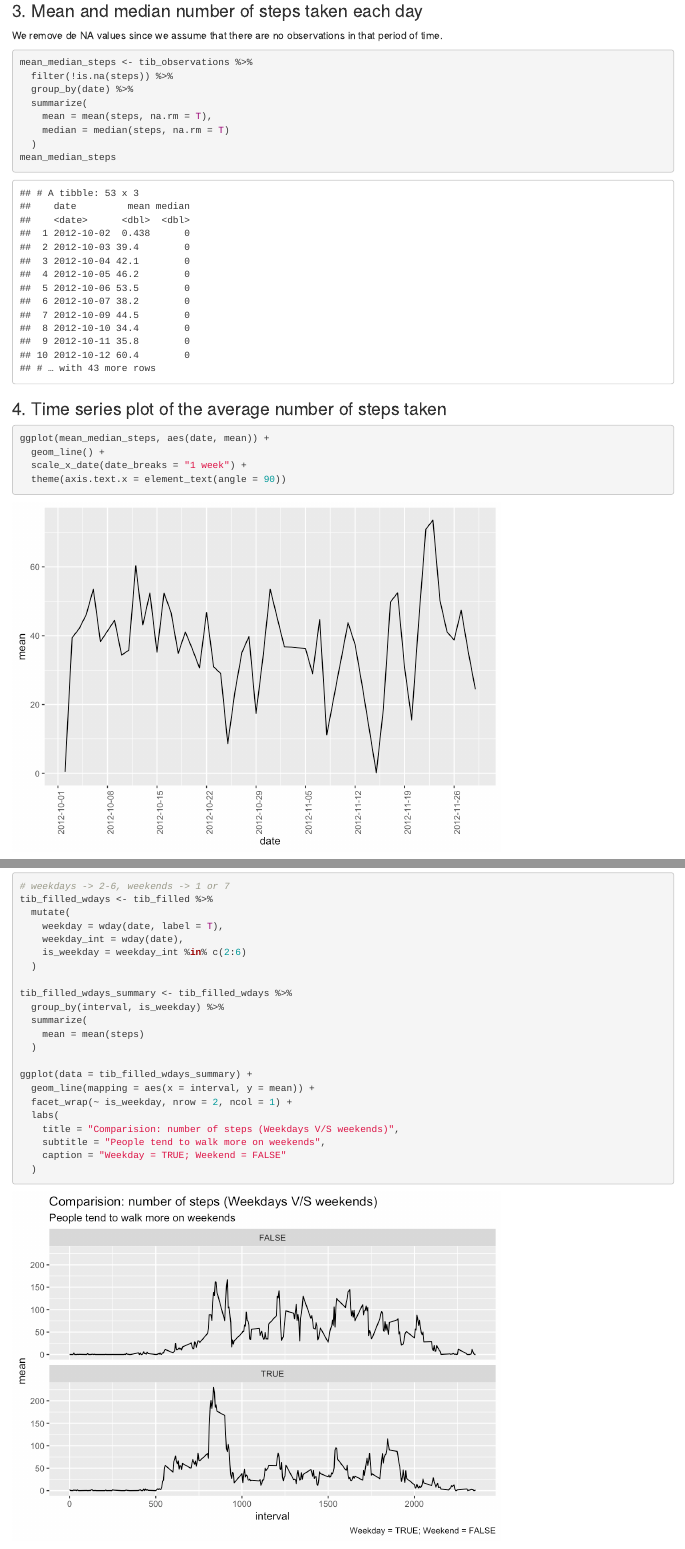
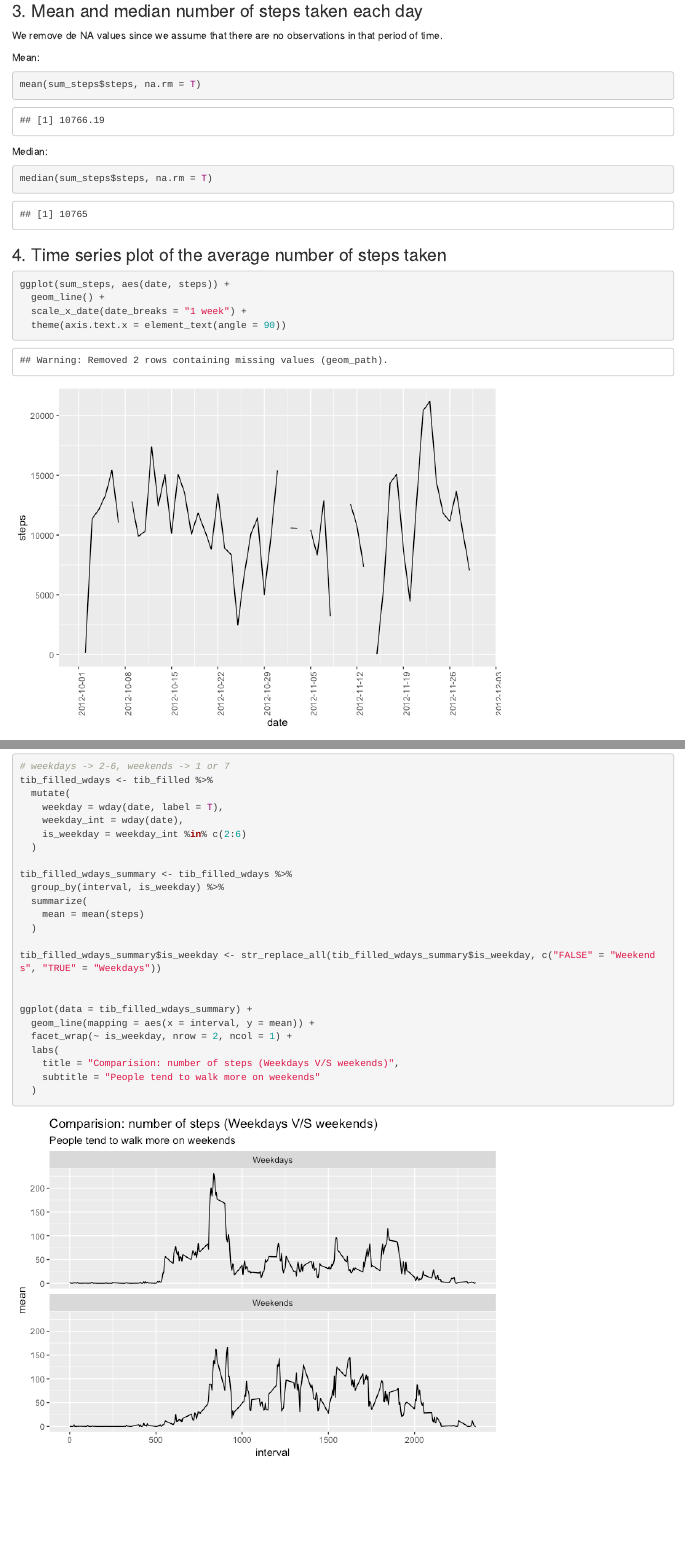
Before and after one commit to Davidgsabate/Coursera_reproducible_research, an R Markdown document (PA1_template.Rmd): the page in a window 1100 px wide, from 1680 px down, and a second part further down, joined at a grey line. The pictures show the output file PA1_template.html that the author committed with the source, opened offline; library style sheets and scripts come from the installed R packages.

Commit message:
Corrections

````diff
--- a/PA1_template.Rmd
+++ b/PA1_template.Rmd
@@ -6,6 +6,7 @@ output:
   html_document:
     fig_caption: yes
     self_contained: no
+    keep_md: true
 ---
 
 ```{r setup, include=TRUE}
@@ -56,21 +57,20 @@ ggplot(sum_steps, aes(date, steps)) +
 
 We remove de NA values since we assume that there are no observations in that period of time.
 
+Mean:
 ```{r}
-mean_median_steps <- tib_observations %>%
-  filter(!is.na(steps)) %>%
-  group_by(date) %>%
-  summarize(
-    mean = mean(steps, na.rm = T),
-    median = median(steps, na.rm = T)
-  )
-mean_median_steps
+mean(sum_steps$steps, na.rm = T)
+```
+
+Median:
+```{r}
+median(sum_steps$steps, na.rm = T)
 ```
 
 ### 4. Time series plot of the average number of steps taken
 
 ```{r}
-ggplot(mean_median_steps, aes(date, mean)) +
+ggplot(sum_steps, aes(date, steps)) +
   geom_line() +
   scale_x_date(date_breaks = "1 week") +
   theme(axis.text.x = element_text(angle = 90))
@@ -158,12 +158,14 @@ tib_filled_wdays_summary <- tib_filled_wdays %>%
     mean = mean(steps)
   )
 
+tib_filled_wdays_summary$is_weekday <- str_replace_all(tib_filled_wdays_summary$is_weekday, c("FALSE" = "Weekends", "TRUE" = "Weekdays"))
+
+
 ggplot(data = tib_filled_wdays_summary) +
   geom_line(mapping = aes(x = interval, y = mean)) +
   facet_wrap(~ is_weekday, nrow = 2, ncol = 1) +
   labs(
     title = "Comparision: number of steps (Weekdays V/S weekends)",
-    subtitle = "People tend to walk more on weekends",
-    caption = "Weekday = TRUE; Weekend = FALSE"
+    subtitle = "People tend to walk more on weekends"
   )
 ```
````
Also changed, not shown: PA1_template.html, PA1_template.md, PA1_template_files/figure-html/histogram-1.png, PA1_template_files/figure-html/histogram2-1.png, PA1_template_files/figure-html/unnamed-chunk-3-1.png (deleted), PA1_template_files/figure-html/unnamed-chunk-4-1.png (added), PA1_template_files/figure-html/unnamed-chunk-7-1.png (deleted), PA1_template_files/figure-html/unnamed-chunk-8-1.png (added).
